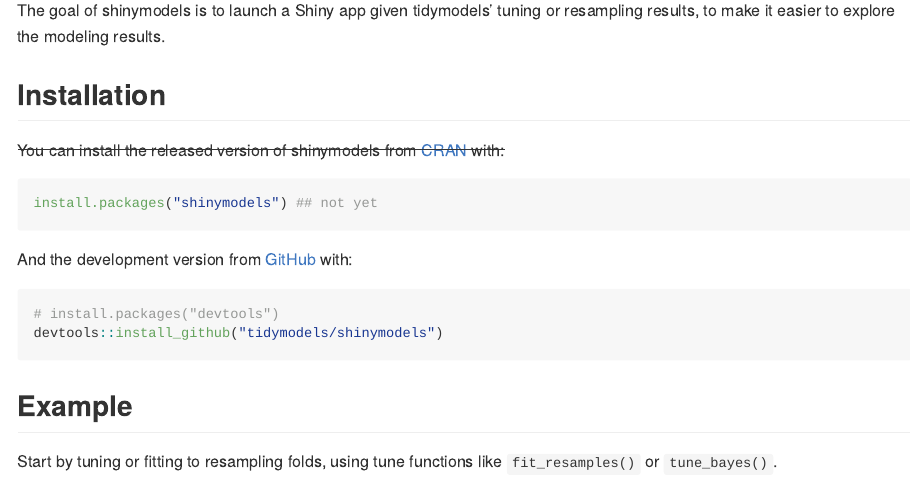
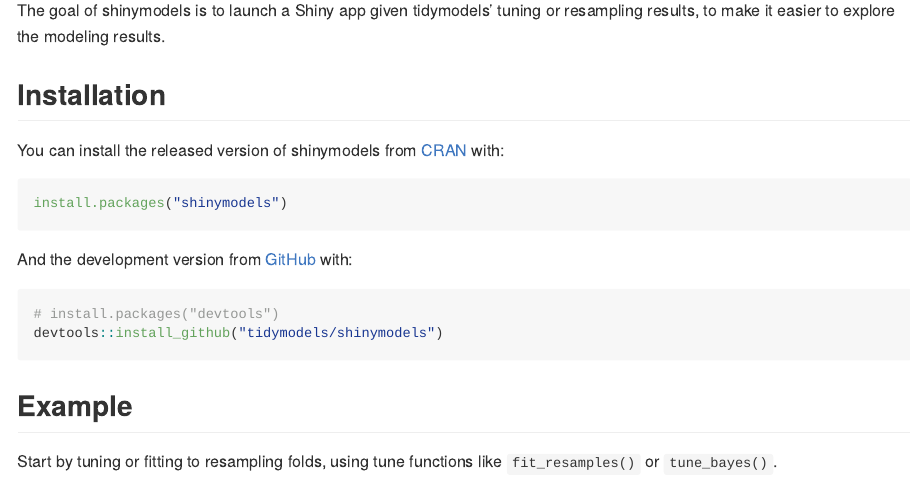
Before and after one commit to tidymodels/shinymodels, an R Markdown document (README.Rmd): the page in a window 1100 px wide, from 110 px down. The pictures show the output file README.md that the author committed with the source, drawn offline in the style of GitHub; badge pictures from the web are left out.

Commit message:
version and doc updates

````diff
--- a/README.Rmd
+++ b/README.Rmd
@@ -24,10 +24,10 @@
 
 ## Installation
 
-~~You can install the released version of shinymodels from [CRAN](https://CRAN.R-project.org) with:~~
+You can install the released version of shinymodels from [CRAN](https://CRAN.R-project.org) with:
 
 ``` r
-install.packages("shinymodels") ## not yet
+install.packages("shinymodels")
 ```
 
 And the development version from [GitHub](https://github.com/) with:
````
Also changed, not shown: NEWS.md (+2 -2 lines), R/explore.R (+1 -0 lines), README.md, 1 other file.
